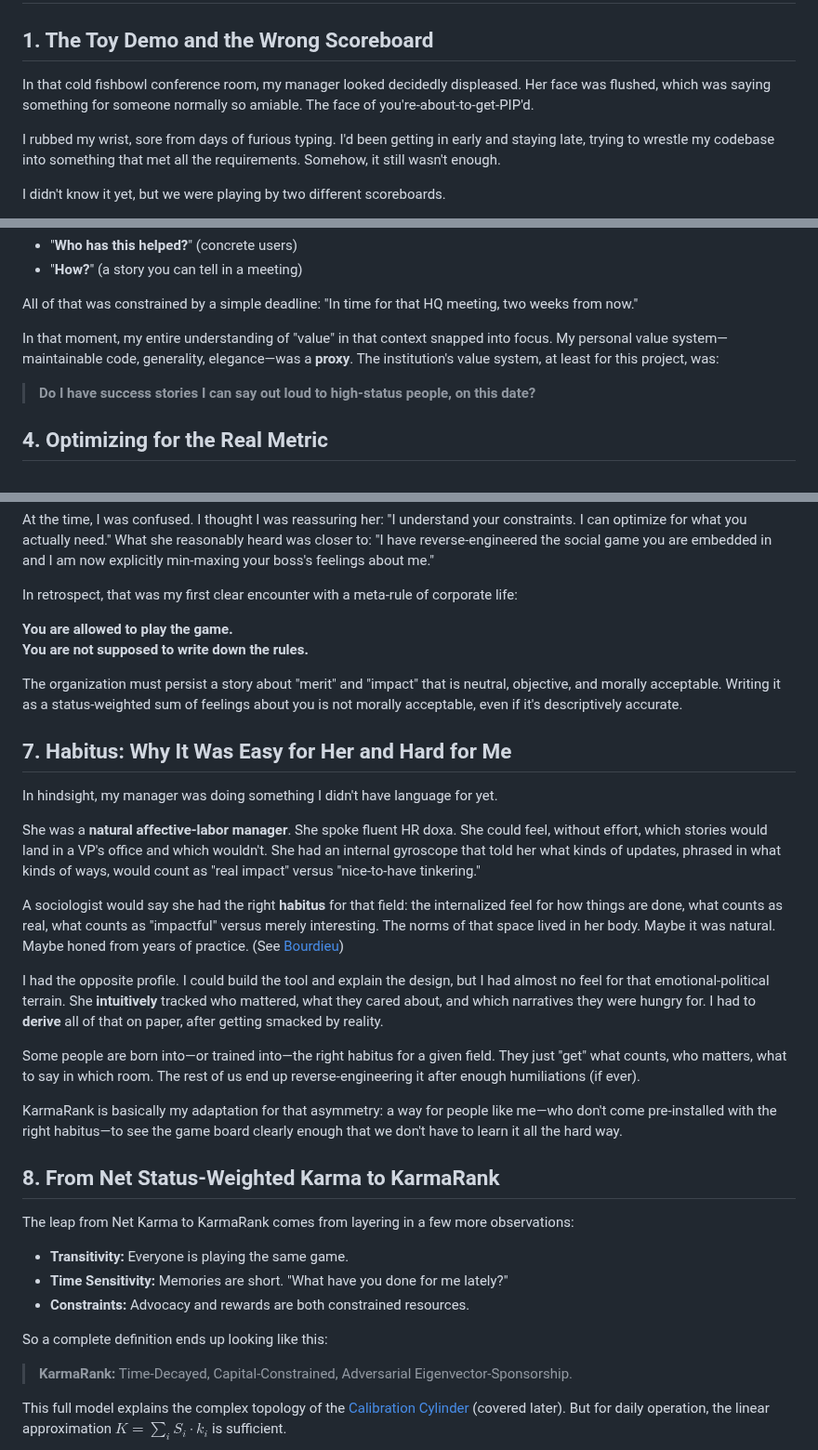
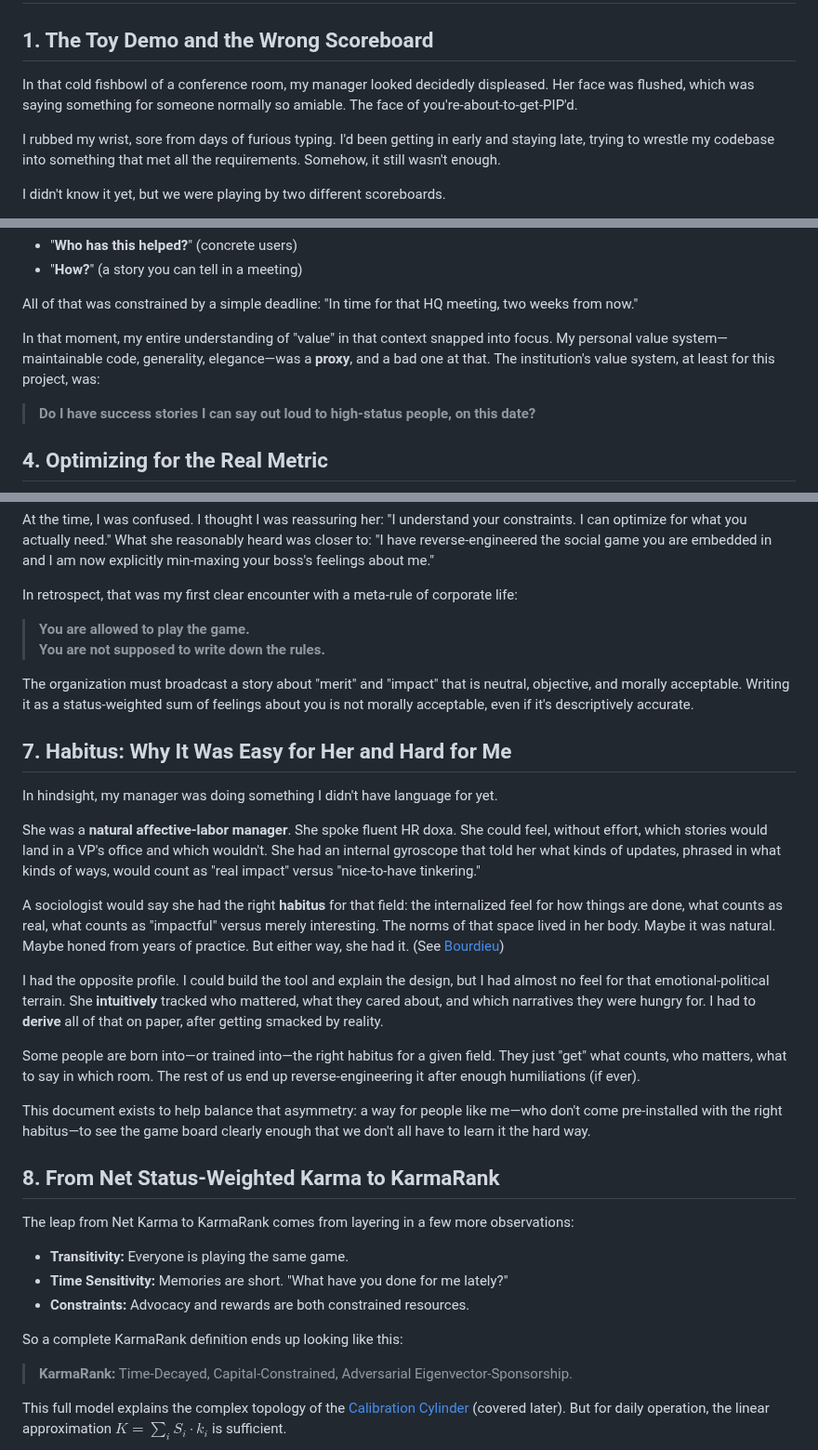
Before and after one commit to jimbojw/karmarank, a Markdown page: content/03-origin-story.md, 3 parts joined by grey strips. Shown at 93% size. Rendered like a GitHub page.

Commit message:
fix: Minor wording and formatting in the intro and origin story.

```diff
--- a/content/03-origin-story.md
+++ b/content/03-origin-story.md
@@ -2,7 +2,7 @@
 
 ## 1. The Toy Demo and the Wrong Scoreboard
 
-In that cold fishbowl conference room, my manager looked decidedly displeased. Her face was flushed, which was saying something for someone normally so amiable. The face of you're-about-to-get-PIP'd.
+In that cold fishbowl of a conference room, my manager looked decidedly displeased. Her face was flushed, which was saying something for someone normally so amiable. The face of you're-about-to-get-PIP'd.
 
 I rubbed my wrist, sore from days of furious typing. I'd been getting in early and staying late, trying to wrestle my codebase into something that met all the requirements. Somehow, it still wasn't enough.
 
@@ -61,7 +61,7 @@ The key questions were not, "Is the architecture future-proof?" or "Is the codeb
 
 All of that was constrained by a simple deadline: "In time for that HQ meeting, two weeks from now."
 
-In that moment, my entire understanding of "value" in that context snapped into focus. My personal value system—maintainable code, generality, elegance—was a **proxy**. The institution's value system, at least for this project, was:
+In that moment, my entire understanding of "value" in that context snapped into focus. My personal value system—maintainable code, generality, elegance—was a **proxy**, and a bad one at that. The institution's value system, at least for this project, was:
 
 > **Do I have success stories I can say out loud to high-status people, on this date?**
 
@@ -124,10 +124,10 @@ At the time, I was confused. I thought I was reassuring her: "I understand your
 
 In retrospect, that was my first clear encounter with a meta-rule of corporate life:
 
-**You are allowed to play the game.**
-**You are not supposed to write down the rules.**
+> **You are allowed to play the game.**
+> **You are not supposed to write down the rules.**
 
-The organization must persist a story about "merit" and "impact" that is neutral, objective, and morally acceptable. Writing it as a status-weighted sum of feelings about you is not morally acceptable, even if it's descriptively accurate.
+The organization must broadcast a story about "merit" and "impact" that is neutral, objective, and morally acceptable. Writing it as a status-weighted sum of feelings about you is not morally acceptable, even if it's descriptively accurate.
 
 ## 7. Habitus: Why It Was Easy for Her and Hard for Me
 
@@ -135,13 +135,13 @@ In hindsight, my manager was doing something I didn't have language for yet.
 
 She was a **natural affective-labor manager**. She spoke fluent HR doxa. She could feel, without effort, which stories would land in a VP's office and which wouldn't. She had an internal gyroscope that told her what kinds of updates, phrased in what kinds of ways, would count as "real impact" versus "nice-to-have tinkering."
 
-A sociologist would say she had the right **habitus** for that field: the internalized feel for how things are done, what counts as real, what counts as "impactful" versus merely interesting. The norms of that space lived in her body. Maybe it was natural. Maybe honed from years of practice. (See [Bourdieu](#pierre-bourdieu))
+A sociologist would say she had the right **habitus** for that field: the internalized feel for how things are done, what counts as real, what counts as "impactful" versus merely interesting. The norms of that space lived in her body. Maybe it was natural. Maybe honed from years of practice. But either way, she had it. (See [Bourdieu](#pierre-bourdieu))
 
 I had the opposite profile. I could build the tool and explain the design, but I had almost no feel for that emotional-political terrain. She **intuitively** tracked who mattered, what they cared about, and which narratives they were hungry for. I had to **derive** all of that on paper, after getting smacked by reality.
 
 Some people are born into—or trained into—the right habitus for a given field. They just "get" what counts, who matters, what to say in which room. The rest of us end up reverse-engineering it after enough humiliations (if ever).
 
-KarmaRank is basically my adaptation for that asymmetry: a way for people like me—who don't come pre-installed with the right habitus—to see the game board clearly enough that we don't have to learn it all the hard way.
+This document exists to help balance that asymmetry: a way for people like me—who don't come pre-installed with the right habitus—to see the game board clearly enough that we don't all have to learn it the hard way.
 
 ## 8. From Net Status-Weighted Karma to KarmaRank
 
@@ -151,7 +151,7 @@ The leap from Net Karma to KarmaRank comes from layering in a few more observati
 - **Time Sensitivity:** Memories are short. "What have you done for me lately?"
 - **Constraints:** Advocacy and rewards are both constrained resources.
 
-So a complete definition ends up looking like this:
+So a complete KarmaRank definition ends up looking like this:
 
 > **KarmaRank:** Time-Decayed, Capital-Constrained, Adversarial Eigenvector-Sponsorship.
 
```
Also changed, not shown: other parts of content/03-origin-story.md (+2 -2 lines), content/02-introduction.md (+7 -7 lines).
